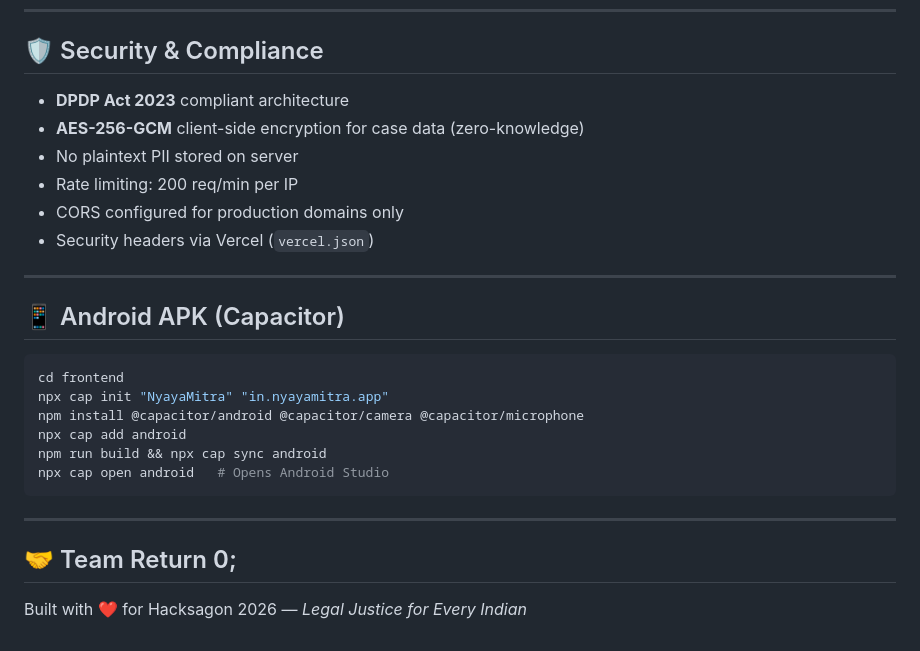
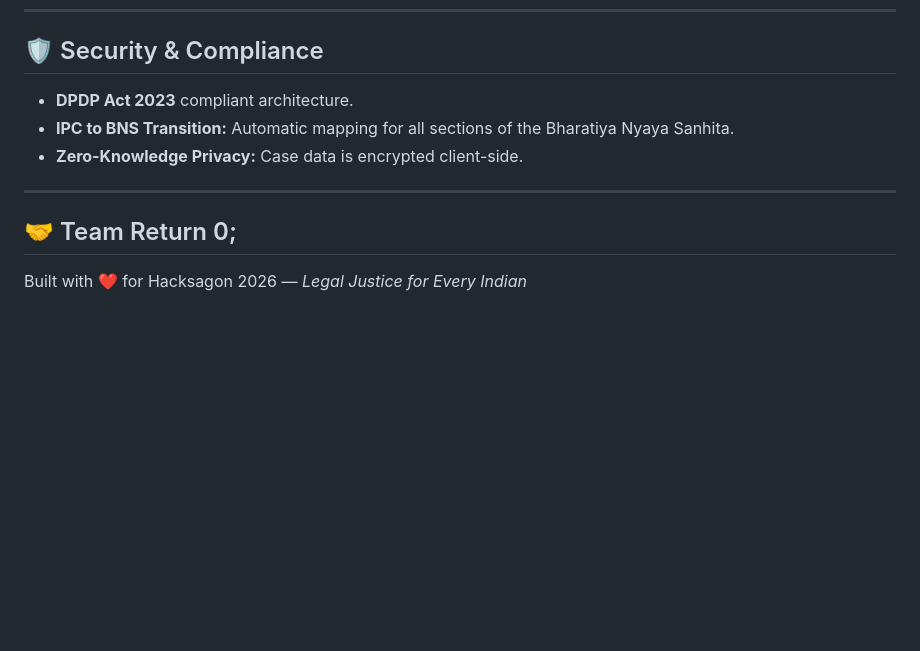
Before and after one commit to shreeK05/NyayaMitra_Final, a Markdown page: README.md, the part around one of its changes. Drawn GitHub-style; blank space fills up the shorter version.

````diff
--- a/README.md
+++ b/README.md
@@ -190,29 +74,11 @@ GET  /api/v1/amendments/ipc-bns → IPC→BNS mapping
 ---
 
 ## 🛡️ Security & Compliance
-
-- **DPDP Act 2023** compliant architecture
-- **AES-256-GCM** client-side encryption for case data (zero-knowledge)
-- No plaintext PII stored on server
-- Rate limiting: 200 req/min per IP
-- CORS configured for production domains only
-- Security headers via Vercel (`vercel.json`)
-
----
-
-## 📱 Android APK (Capacitor)
-
-```bash
-cd frontend
-npx cap init "NyayaMitra" "in.nyayamitra.app"
-npm install @capacitor/android @capacitor/camera @capacitor/microphone
-npx cap add android
-npm run build && npx cap sync android
-npx cap open android   # Opens Android Studio
-```
+- **DPDP Act 2023** compliant architecture.
+- **IPC to BNS Transition:** Automatic mapping for all sections of the Bharatiya Nyaya Sanhita.
+- **Zero-Knowledge Privacy:** Case data is encrypted client-side.
 
 ---
 
 ## 🤝 Team Return 0;
-
 Built with ❤️ for Hacksagon 2026 — *Legal Justice for Every Indian*
````
Also changed, not shown: other parts of README.md (+40 -156 lines).
